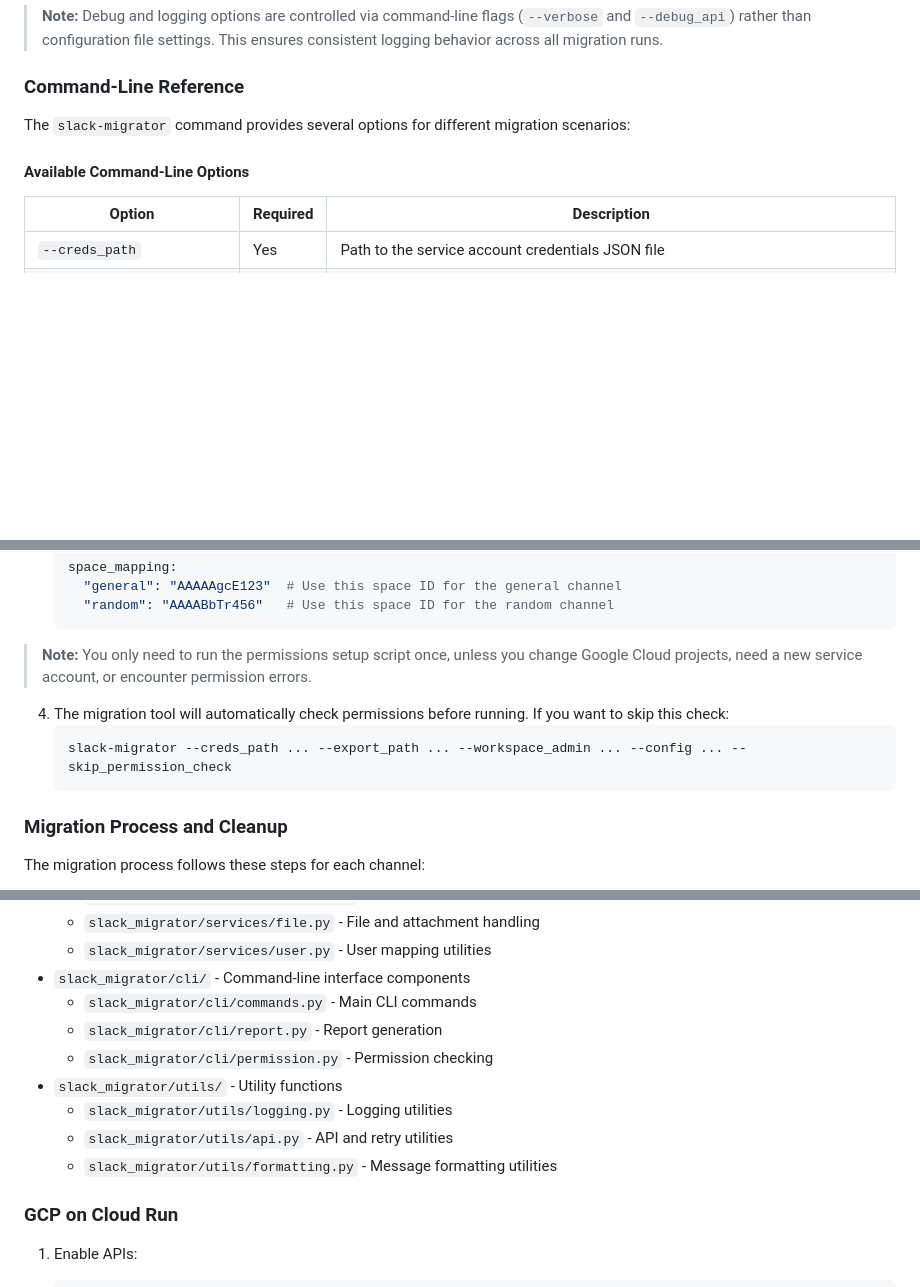
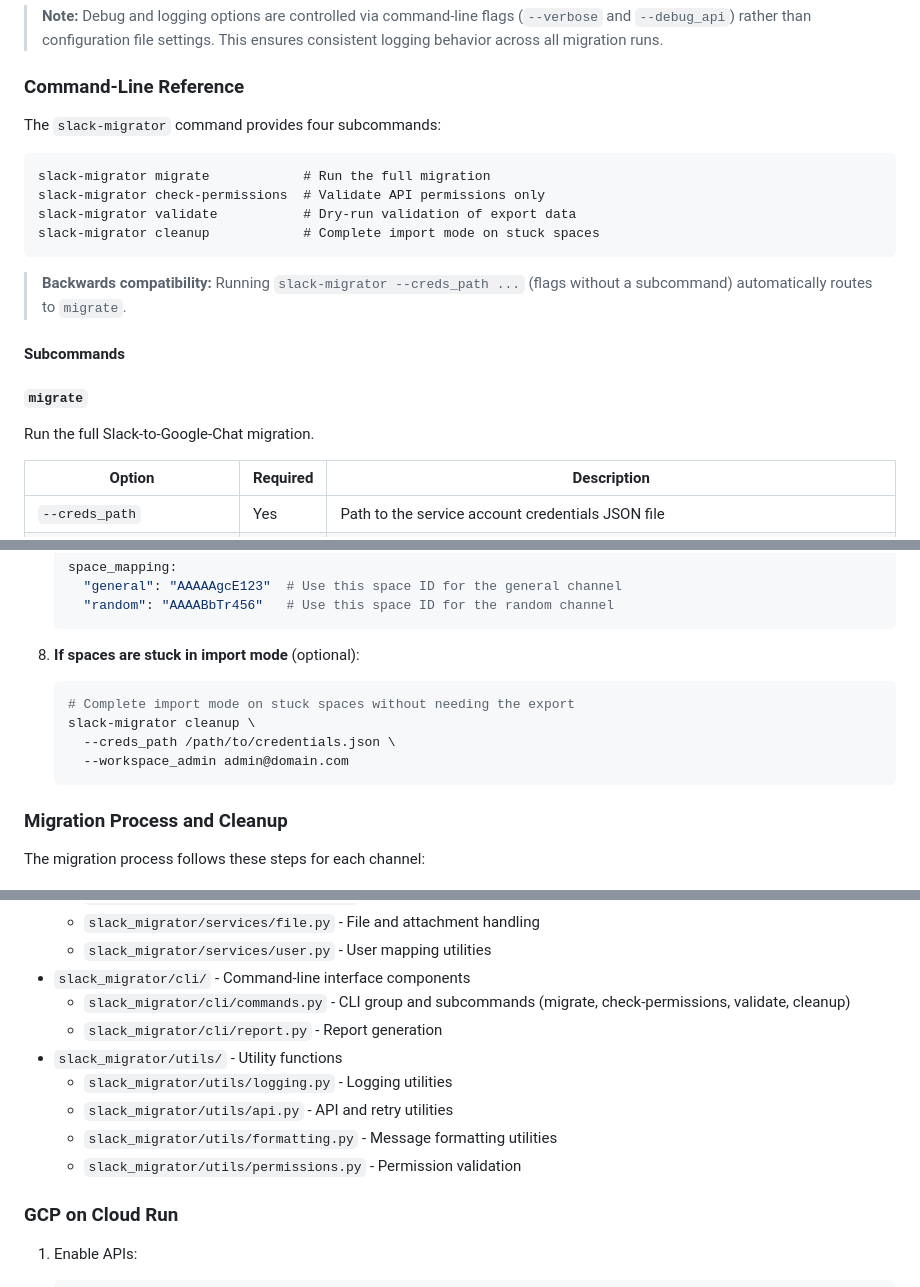
Before and after one commit to nicklamont/slack-chat-migrator, a Markdown page: README.md, 3 parts joined by grey strips. Drawn GitHub-style; blank space fills up the shorter version.

````diff
--- a/README.md
+++ b/README.md
@@ -177,9 +177,22 @@ retry_delay: 2
 
 ### Command-Line Reference
 
-The `slack-migrator` command provides several options for different migration scenarios:
+The `slack-migrator` command provides four subcommands:
 
-#### Available Command-Line Options
+```
+slack-migrator migrate            # Run the full migration
+slack-migrator check-permissions  # Validate API permissions only
+slack-migrator validate           # Dry-run validation of export data
+slack-migrator cleanup            # Complete import mode on stuck spaces
+```
+
+> **Backwards compatibility:** Running `slack-migrator --creds_path ...` (flags without a subcommand) automatically routes to `migrate`.
+
+#### Subcommands
+
+##### `migrate`
+
+Run the full Slack-to-Google-Chat migration.
 
 | Option | Required | Description |
 |--------|----------|-------------|
@@ -361,11 +389,12 @@ For a successful migration, follow this recommended workflow:
      "random": "AAAABbTr456"   # Use this space ID for the random channel
    ```
 
-> **Note:** You only need to run the permissions setup script once, unless you change Google Cloud projects, need a new service account, or encounter permission errors.
-
-4. The migration tool will automatically check permissions before running. If you want to skip this check:
+8. **If spaces are stuck in import mode** (optional):
    ```bash
-   slack-migrator --creds_path ... --export_path ... --workspace_admin ... --config ... --skip_permission_check
+   # Complete import mode on stuck spaces without needing the export
+   slack-migrator cleanup \
+     --creds_path /path/to/credentials.json \
+     --workspace_admin admin@domain.com
    ```
 
 ### Migration Process and Cleanup
@@ -546,13 +578,13 @@ The codebase is organized into the following modules:
   - `slack_migrator/services/file.py` - File and attachment handling
   - `slack_migrator/services/user.py` - User mapping utilities
 - `slack_migrator/cli/` - Command-line interface components
-  - `slack_migrator/cli/commands.py` - Main CLI commands
+  - `slack_migrator/cli/commands.py` - CLI group and subcommands (migrate, check-permissions, validate, cleanup)
   - `slack_migrator/cli/report.py` - Report generation
-  - `slack_migrator/cli/permission.py` - Permission checking
 - `slack_migrator/utils/` - Utility functions
-    - `slack_migrator/utils/logging.py` - Logging utilities
-    - `slack_migrator/utils/api.py` - API and retry utilities
-    - `slack_migrator/utils/formatting.py` - Message formatting utilities
+  - `slack_migrator/utils/logging.py` - Logging utilities
+  - `slack_migrator/utils/api.py` - API and retry utilities
+  - `slack_migrator/utils/formatting.py` - Message formatting utilities
+  - `slack_migrator/utils/permissions.py` - Permission validation
 
 
 ### GCP on Cloud Run
````
Also changed, not shown: other parts of README.md (+70 -52 lines).
